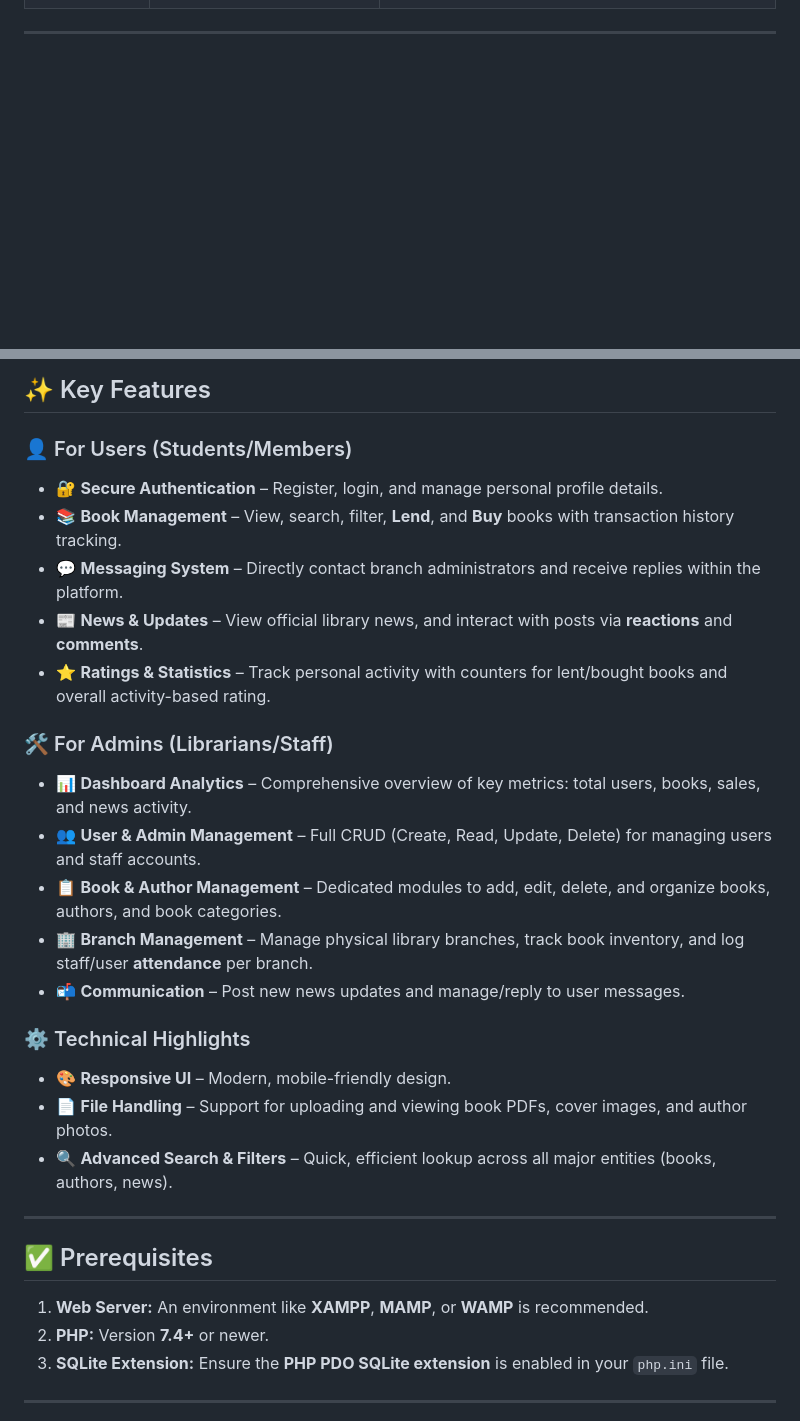
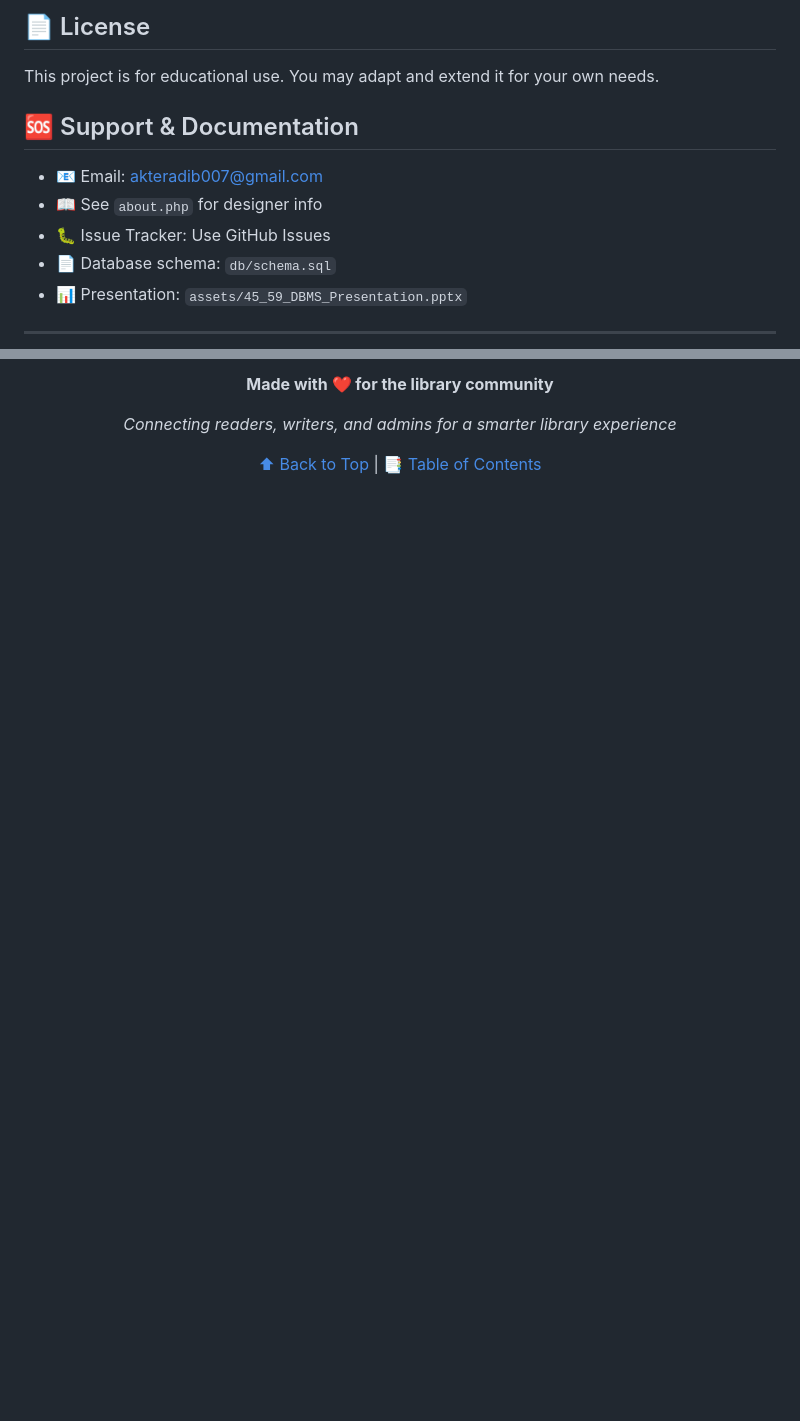
Before and after one commit to Jubair-Adib/Novel-NEST-DBMS-Project, a Markdown page: README.md, 2 parts joined by grey strips. Drawn GitHub-style; blank space fills up the shorter version.

```diff
--- a/README.md
+++ b/README.md
@@ -52,2 +169,11 @@ A modern, full-featured **Library Management System** built with PHP and SQLite.
+## 📄 License
+This project is for educational use. You may adapt and extend it for your own needs.
+
+## 🆘 Support & Documentation
+- 📧 Email: akteradib007@gmail.com
+- 📖 See `about.php` for designer info
+- 🐛 Issue Tracker: Use GitHub Issues
+- 📄 Database schema: `db/schema.sql`
+- 📊 Presentation: `assets/45_59_DBMS_Presentation.pptx`
 
 ---
@@ -54,32 +181,7 @@ A modern, full-featured **Library Management System** built with PHP and SQLite.
 
-## ✨ Key Features
+**Made with ❤️ for the library community**
 
-### 👤 For Users (Students/Members)
-* 🔐 **Secure Authentication** – Register, login, and manage personal profile details.
-* 📚 **Book Management** – View, search, filter, **Lend**, and **Buy** books with transaction history tracking.
-* 💬 **Messaging System** – Directly contact branch administrators and receive replies within the platform.
-* 📰 **News & Updates** – View official library news, and interact with posts via **reactions** and **comments**.
-* ⭐ **Ratings & Statistics** – Track personal activity with counters for lent/bought books and overall activity-based rating.
+*Connecting readers, writers, and admins for a smarter library experience*
 
-### 🛠 For Admins (Librarians/Staff)
-* 📊 **Dashboard Analytics** – Comprehensive overview of key metrics: total users, books, sales, and news activity.
-* 👥 **User & Admin Management** – Full CRUD (Create, Read, Update, Delete) for managing users and staff accounts.
-* 📋 **Book & Author Management** – Dedicated modules to add, edit, delete, and organize books, authors, and book categories.
-* 🏢 **Branch Management** – Manage physical library branches, track book inventory, and log staff/user **attendance** per branch.
-* 📬 **Communication** – Post new news updates and manage/reply to user messages.
+[⬆ Back to Top](#novel-nest-) | [📑 Table of Contents](#-table-of-contents)
 
-### ⚙️ Technical Highlights
-* 🎨 **Responsive UI** – Modern, mobile-friendly design.
-* 📄 **File Handling** – Support for uploading and viewing book PDFs, cover images, and author photos.
-* 🔍 **Advanced Search & Filters** – Quick, efficient lookup across all major entities (books, authors, news).
-
----
-
-## ✅ Prerequisites
-
-1.  **Web Server:** An environment like **XAMPP**, **MAMP**, or **WAMP** is recommended.
-2.  **PHP:** Version **7.4+** or newer.
-3.  **SQLite Extension:** Ensure the **PHP PDO SQLite extension** is enabled in your `php.ini` file.
-
----
-
```
Also changed, not shown: other parts of README.md (+152 -156 lines).
